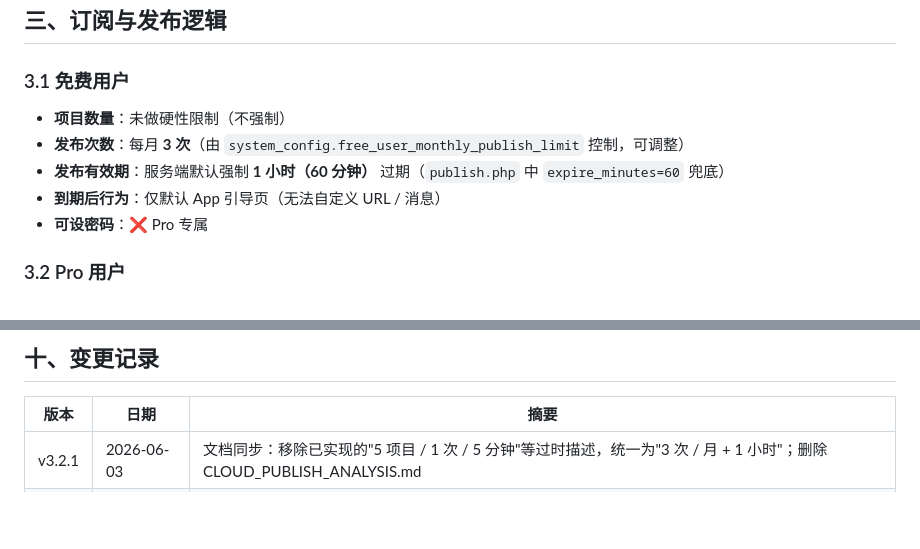
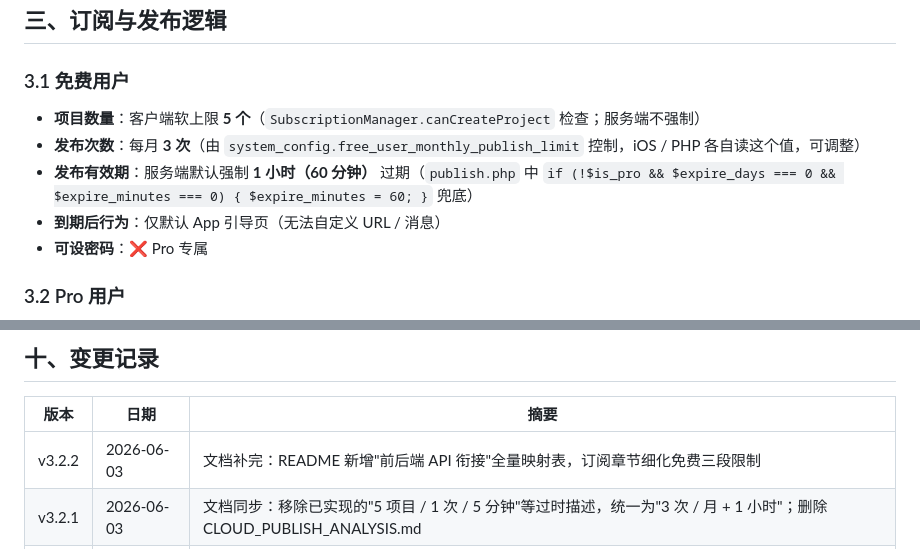
Before and after one commit to kime6727/html-editor-cloud, a Markdown page: doc/requirements.md, 2 parts joined by grey strips. Rendered like a GitHub page; blank space fills up the shorter version.

```diff
--- a/doc/requirements.md
+++ b/doc/requirements.md
@@ -82,9 +82,9 @@
 ## 三、订阅与发布逻辑
 
 ### 3.1 免费用户
-- **项目数量**：未做硬性限制（不强制）
-- **发布次数**：每月 **3 次**（由 `system_config.free_user_monthly_publish_limit` 控制，可调整）
-- **发布有效期**：服务端默认强制 **1 小时（60 分钟）** 过期（`publish.php` 中 `expire_minutes=60` 兜底）
+- **项目数量**：客户端软上限 **5 个**（`SubscriptionManager.canCreateProject` 检查；服务端不强制）
+- **发布次数**：每月 **3 次**（由 `system_config.free_user_monthly_publish_limit` 控制，iOS / PHP 各自读这个值，可调整）
+- **发布有效期**：服务端默认强制 **1 小时（60 分钟）** 过期（`publish.php` 中 `if (!$is_pro && $expire_days === 0 && $expire_minutes === 0) { $expire_minutes = 60; }` 兜底）
 - **到期后行为**：仅默认 App 引导页（无法自定义 URL / 消息）
 - **可设密码**：❌ Pro 专属
 
@@ -314,6 +314,7 @@ zaixianhtml/
 
 | 版本 | 日期 | 摘要 |
 |---|---|---|
+| v3.2.2 | 2026-06-03 | 文档补完：README 新增"前后端 API 衔接"全量映射表，订阅章节细化免费三段限制 |
 | v3.2.1 | 2026-06-03 | 文档同步：移除已实现的"5 项目 / 1 次 / 5 分钟"等过时描述，统一为"3 次 / 月 + 1 小时"；删除 CLOUD_PUBLISH_ANALYSIS.md |
 | v3.2.0 | 2026-06-02 | 数据库 / API / iOS 死代码清理（详见 CHANGELOG） |
 | v3.0.0 | 2026-05-20 | HMAC 鉴权 / MySQL 持久化 / IP 匿名化 / bcrypt 密码 |
```
Also changed, not shown: README.md (+39 -3 lines), doc/CHANGELOG.md (+14 -0 lines).
